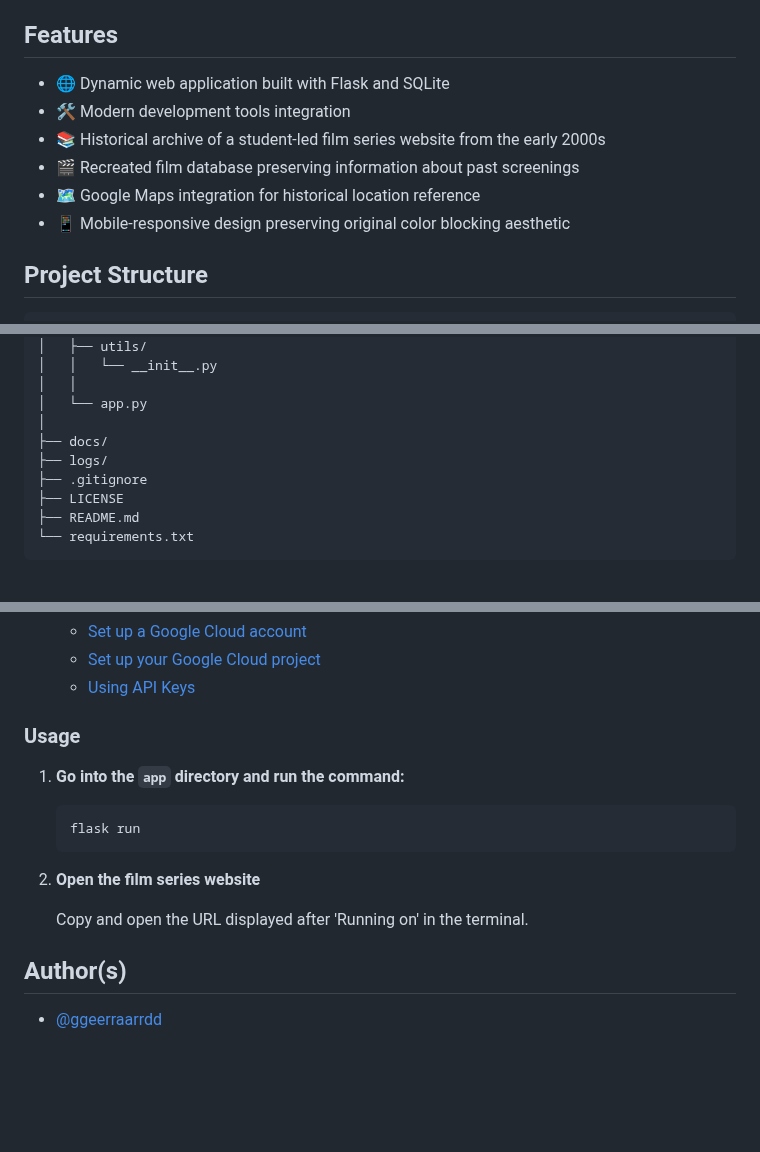
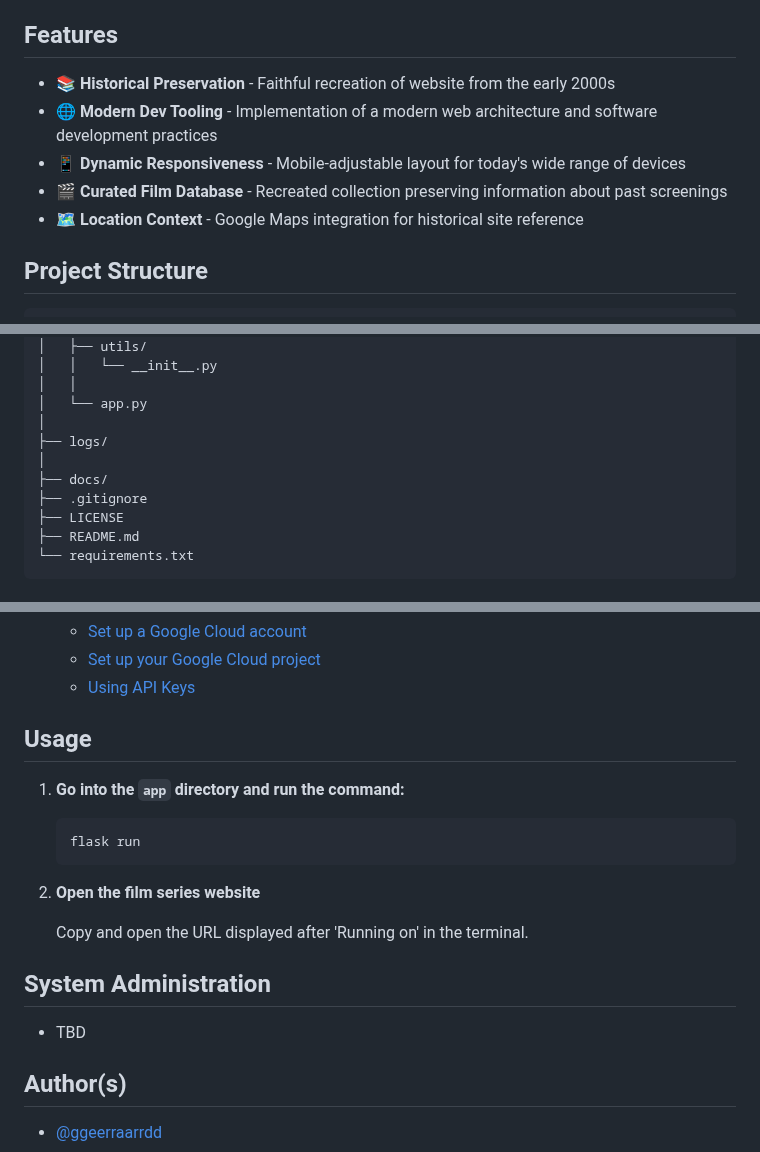
Before and after one commit to ggeerraarrdd/lafs, a Markdown page: README.md, 3 parts joined by grey strips. Rendered like a GitHub page; blank space fills up the shorter version.

```diff
--- a/README.md
+++ b/README.md
@@ -43,11 +47,10 @@ More screenshots below.
 ## Features
 
-* 🌐 Dynamic web application built with Flask and SQLite
-* 🛠️ Modern development tools integration
-* 📚 Historical archive of a student-led film series website from the early 2000s
-* 🎬 Recreated film database preserving information about past screenings
-* 🗺️ Google Maps integration for historical location reference
-* 📱 Mobile-responsive design preserving original color blocking aesthetic
+* 📚 **Historical Preservation** - Faithful recreation of website from the early 2000s
+* 🌐 **Modern Dev Tooling** - Implementation of a modern web architecture and software development practices
+* 📱 **Dynamic Responsiveness** - Mobile-adjustable layout for today's wide range of devices
+* 🎬 **Curated Film Database** - Recreated collection preserving information about past screenings
+* 🗺️ **Location Context** - Google Maps integration for historical site reference
 
 ## Project Structure
 
@@ -81,8 +84,9 @@ film-series/
 │   │
 │   └── app.py
 │
+├── logs/
+│
 ├── docs/
-├── logs/
 ├── .gitignore
 ├── LICENSE
 ├── README.md
@@ -188,7 +192,7 @@ TODO
     * [Set up your Google Cloud project](https://developers.google.com/maps/documentation/javascript/cloud-setup)
     * [Using API Keys](https://developers.google.com/maps/documentation/javascript/get-api-key)
 
-### Usage
+## Usage
 
 1. **Go into the `app` directory and run the command:**
 
@@ -199,6 +203,10 @@ TODO
 2. **Open the film series website**
 
     Copy and open the URL displayed after 'Running on' in the terminal.
+
+## System Administration
+
+* TBD
 
 ## Author(s)
 
```
Also changed, not shown: other parts of README.md (+24 -20 lines).
